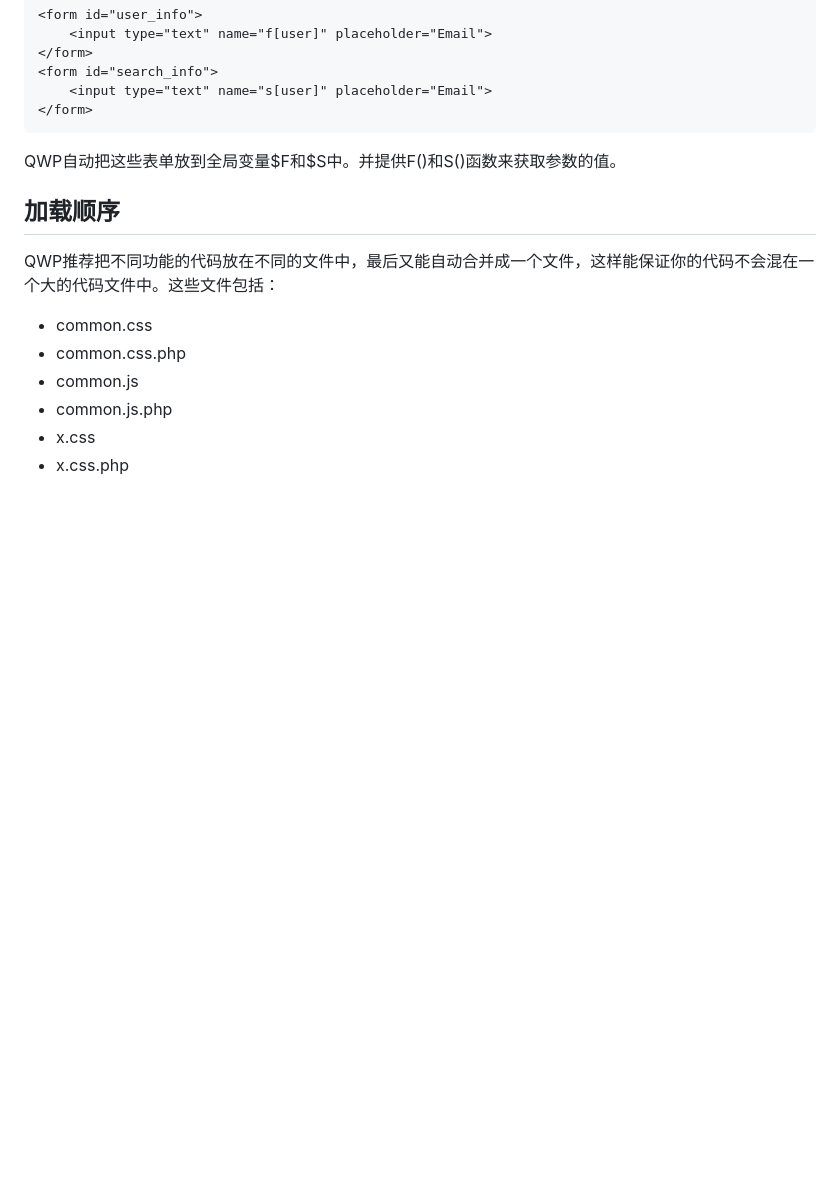
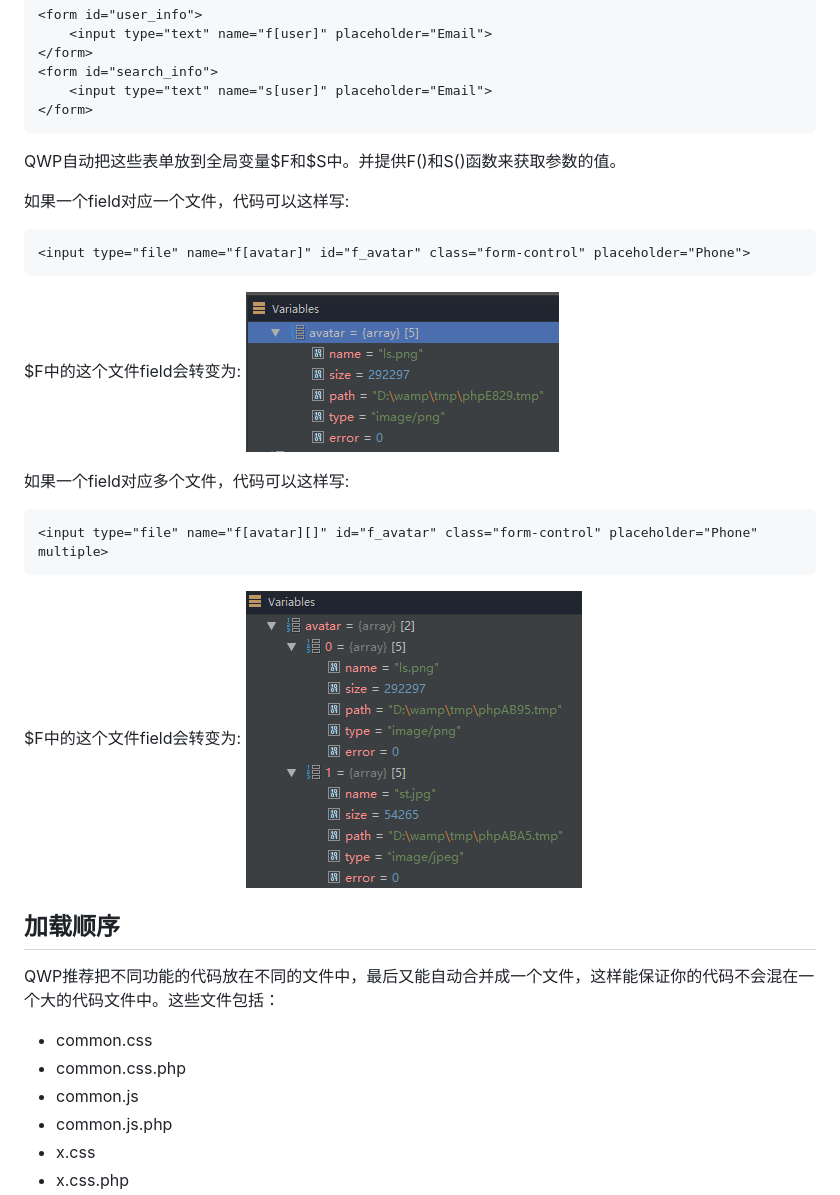
Before and after one commit to steem/qwp, a Markdown page: doc-translations/zh-CN/README.md, the part around the change. GitHub-like rendering; pictures changed too: doc/multi-files.png (added), doc/one-file.png (added); blank space fills up the shorter version.

````diff
--- a/doc-translations/zh-CN/README.md
+++ b/doc-translations/zh-CN/README.md
@@ -70,6 +70,20 @@ QWP提供简单的模板来渲染HTML UI内容。并提供门户和后台管理
 </form>
 ```
 QWP自动把这些表单放到全局变量$F和$S中。并提供F()和S()函数来获取参数的值。
+
+如果一个field对应一个文件，代码可以这样写:
+```html
+<input type="file" name="f[avatar]" id="f_avatar" class="form-control" placeholder="Phone">
+```
+$F中的这个文件field会转变为:
+![File](https://github.com/steem/qwp/blob/master/doc/one-file.png)
+
+如果一个field对应多个文件，代码可以这样写:
+```html
+<input type="file" name="f[avatar][]" id="f_avatar" class="form-control" placeholder="Phone" multiple>
+```
+$F中的这个文件field会转变为:
+![File](https://github.com/steem/qwp/blob/master/doc/multi-files.png)
 
 ## 加载顺序
 QWP推荐把不同功能的代码放在不同的文件中，最后又能自动合并成一个文件，这样能保证你的代码不会混在一个大的代码文件中。这些文件包括：
````
Also changed, not shown: doc/README.md (+14 -0 lines), 10 other files.
